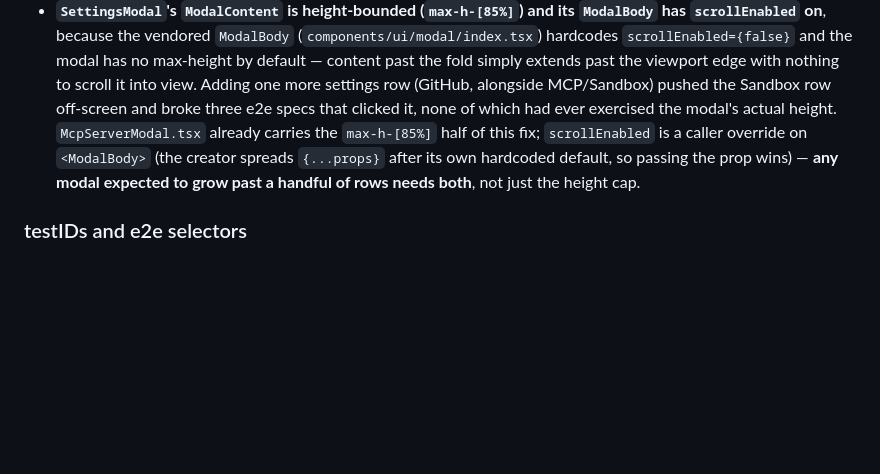
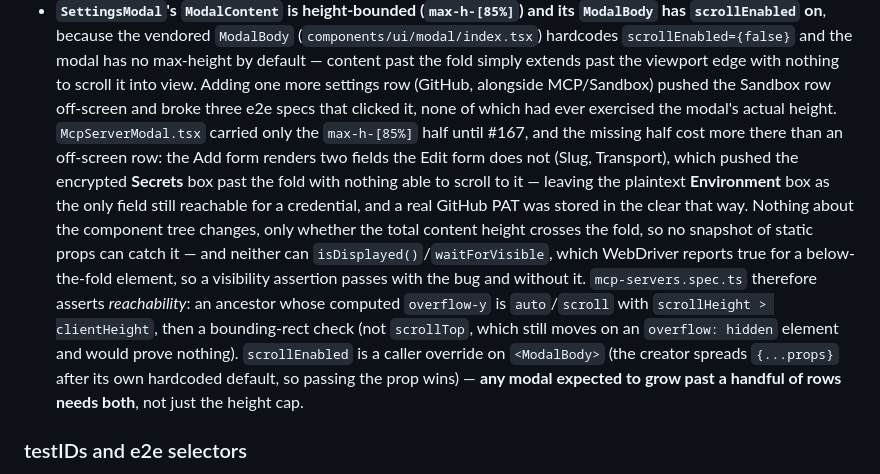
Before and after one commit to CyberCyclone/Loxaic, a Markdown page: AGENTS.md, the part around the change. Rendered like a GitHub page; blank space fills up the shorter version.

Commit message:
Record what the missing modal-scroll half actually cost
The gotcha said McpServerModal "already carries the max-h-[85%] half of this
fix", which this branch makes false — it now carries both. Left as-is, the one
bullet a reader checks before touching a modal's height would tell them a file
still needs a fix it already has.

Worth more than a corrected clause, though. The SettingsModal incident it
already records cost an off-screen row and three broken specs; this one routed
a credential. The Add form renders two fields Edit does not, which pushed the
encrypted Secrets box past the fold with nothing able to scroll to it, leaving
the plaintext Environment box as the only field still reachable — and a real
GitHub PAT was stored in the clear that way.

It also records why the obvious test does not work. Nothing about the
component tree changes, only whether the total content height crosses the
fold, so no snapshot of static props can catch it — and neither can
isDisplayed()/waitForVisible, which WebDriver reports true for a below-the-fold
element. A visibility assertion passes with the bug and without it; the first
version of this spec did exactly that and had to be rewritten to assert
reachability instead.

Co-Authored-By: Claude Opus 5 <noreply@anthropic.com>

```diff
--- a/AGENTS.md
+++ b/AGENTS.md
@@ -169,10 +169,20 @@ replies.
   the fold simply extends past the viewport edge with nothing to scroll it into view. Adding
   one more settings row (GitHub, alongside MCP/Sandbox) pushed the Sandbox row off-screen and
   broke three e2e specs that clicked it, none of which had ever exercised the modal's actual
-  height. `McpServerModal.tsx` already carries the `max-h-[85%]` half of this fix; `scrollEnabled`
-  is a caller override on `<ModalBody>` (the creator spreads `{...props}` after its own
-  hardcoded default, so passing the prop wins) — **any modal expected to grow past a handful of
-  rows needs both**, not just the height cap.
+  height. `McpServerModal.tsx` carried only the `max-h-[85%]` half until #167, and the missing
+  half cost more there than an off-screen row: the Add form renders two fields the Edit form does
+  not (Slug, Transport), which pushed the encrypted **Secrets** box past the fold with nothing
+  able to scroll to it — leaving the plaintext **Environment** box as the only field still
+  reachable for a credential, and a real GitHub PAT was stored in the clear that way. Nothing
+  about the component tree changes, only whether the total content height crosses the fold, so no
+  snapshot of static props can catch it — and neither can `isDisplayed()`/`waitForVisible`, which
+  WebDriver reports true for a below-the-fold element, so a visibility assertion passes with the
+  bug and without it. `mcp-servers.spec.ts` therefore asserts *reachability*: an ancestor whose
+  computed `overflow-y` is `auto`/`scroll` with `scrollHeight > clientHeight`, then a
+  bounding-rect check (not `scrollTop`, which still moves on an `overflow: hidden` element and
+  would prove nothing). `scrollEnabled` is a caller override on `<ModalBody>` (the creator
+  spreads `{...props}` after its own hardcoded default, so passing the prop wins) — **any modal
+  expected to grow past a handful of rows needs both**, not just the height cap.
 
 ### testIDs and e2e selectors
 
```
